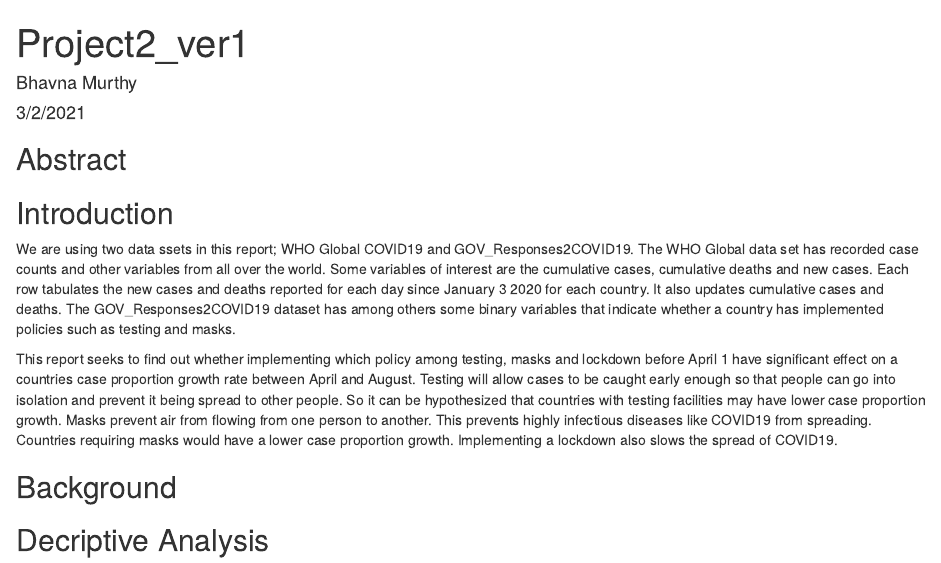
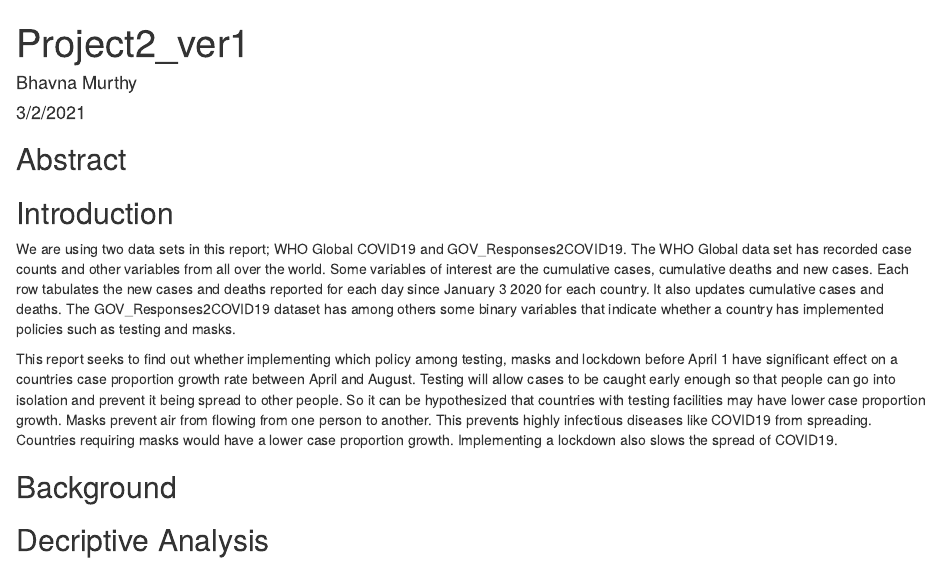
Before and after one commit to bhavna-hub/project2, an R Markdown document (Project_ver1.Rmd): the page in a window 1100 px wide, from its top. Rendered offline with R 4.5, knitr and Pandoc, with nearby package versions; some code elsewhere in the file could not run offline.

Commit message:
fix typos

```diff
--- a/Project_ver1.Rmd
+++ b/Project_ver1.Rmd
@@ -7,7 +7,7 @@ output: html_document
 ## Abstract
 
 ## Introduction
-We are using two data ssets in this report; WHO Global COVID19 and GOV_Responses2COVID19. The WHO Global data set has recorded case counts and other variables from all over the world. Some variables of interest are the cumulative cases, cumulative deaths and new cases. Each row tabulates the new cases and deaths reported for each day since January 3 2020 for each country. It also updates cumulative cases and deaths. The GOV_Responses2COVID19 dataset has among others some binary variables that indicate whether a country has implemented policies such as testing and masks.
+We are using two data sets in this report; WHO Global COVID19 and GOV_Responses2COVID19. The WHO Global data set has recorded case counts and other variables from all over the world. Some variables of interest are the cumulative cases, cumulative deaths and new cases. Each row tabulates the new cases and deaths reported for each day since January 3 2020 for each country. It also updates cumulative cases and deaths. The GOV_Responses2COVID19 dataset has among others some binary variables that indicate whether a country has implemented policies such as testing and masks.
 
 This report seeks to find out whether implementing which policy among testing, masks and lockdown before April 1 have significant effect on a countries case proportion growth rate between April and August. Testing will allow cases to be caught early enough so that people can go into isolation and prevent it being spread to other people. So it can be hypothesized that countries with testing facilities may have lower case proportion growth. Masks prevent air from flowing from one person to another. This prevents highly infectious diseases like COVID19 from spreading. Countries requiring masks would have a lower case proportion growth. Implementing a lockdown also slows the spread of COVID19.
 
```
Also changed, not shown: Project_ver1.Rmd (2 more changed lines).
